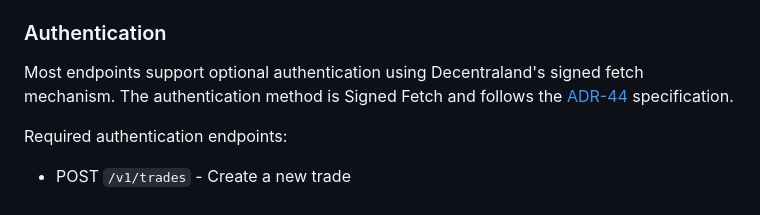
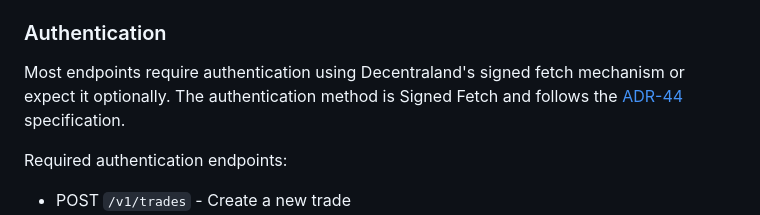
Before and after one commit to decentraland/marketplace-server, a Markdown page: README.md, the part around the change. Drawn GitHub-style.

Commit message:
Update README.md
Co-authored-by: Alejo Thomas Ortega <alejothomasortega@gmail.com>
Signed-off-by: Juanma Hidalgo <juanma06@gmail.com>

```diff
--- a/README.md
+++ b/README.md
@@ -60,7 +60,7 @@ The API is fully documented using the [OpenAPI standard](https://swagger.io/spec
 
 ### Authentication
 
-Most endpoints support optional authentication using Decentraland's signed fetch mechanism. The authentication method is Signed Fetch and follows the [ADR-44](https://adr.decentraland.org/adr/ADR-44) specification.
+Most endpoints require authentication using Decentraland's signed fetch mechanism or expect it optionally. The authentication method is Signed Fetch and follows the [ADR-44](https://adr.decentraland.org/adr/ADR-44) specification.
 
 Required authentication endpoints:
 
```
